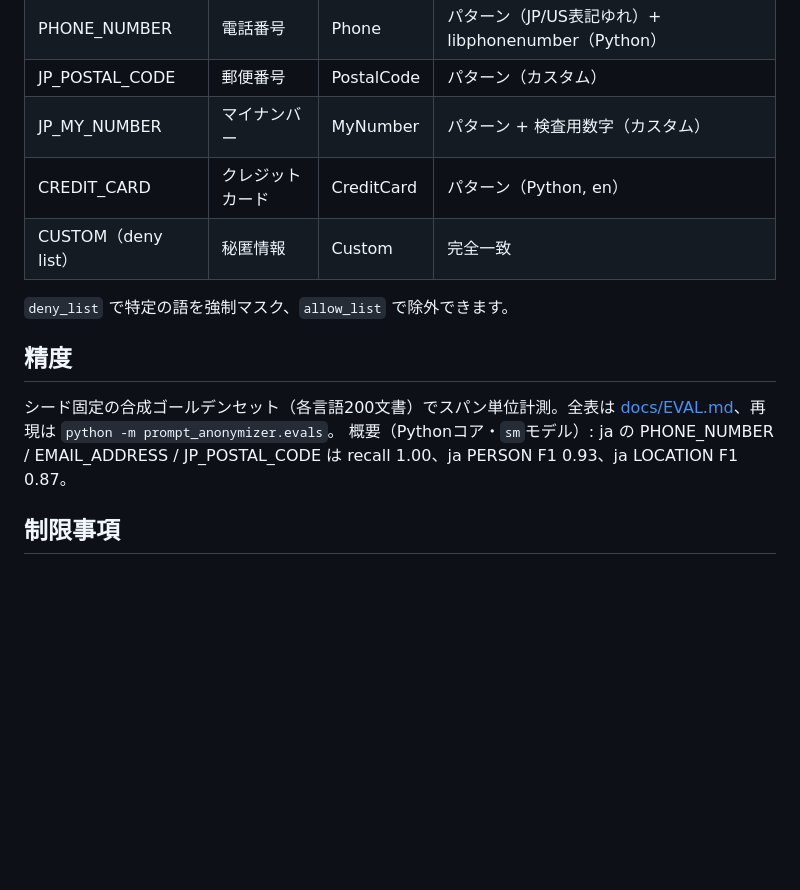
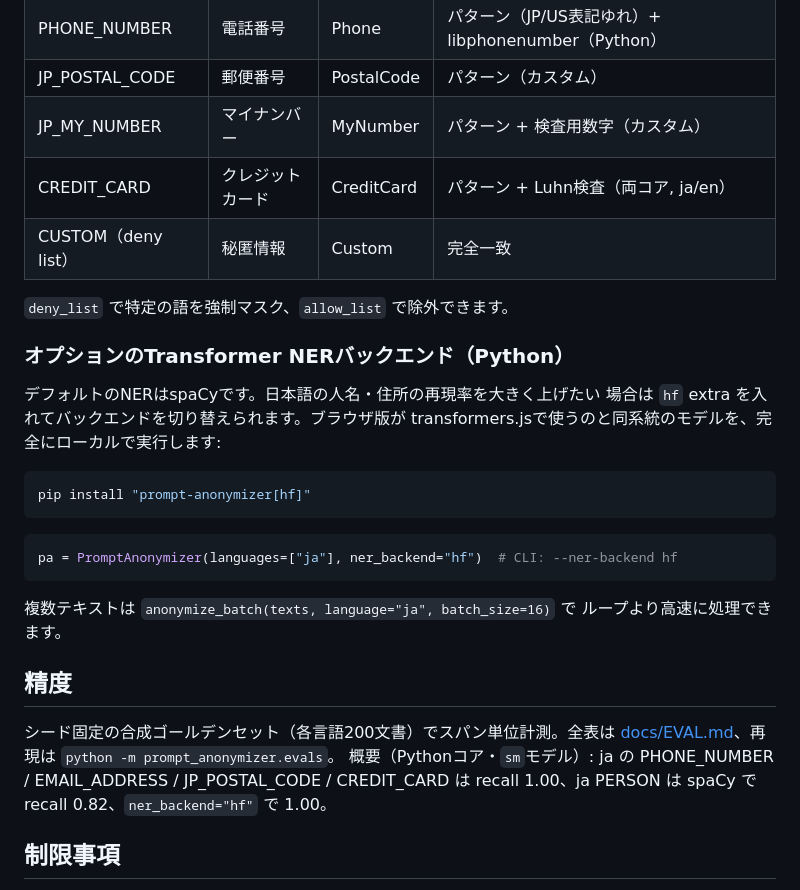
Before and after one commit to akazah/prompt-anonymizer, a Markdown page: README_ja.md, the part around the change. GitHub-like rendering; blank space fills up the shorter version.

Commit message:
docs: document hf NER backend, batch API, credit card coverage and language auto-detect
Co-authored-by: akazah <akazah@users.noreply.github.com>

````diff
--- a/README_ja.md
+++ b/README_ja.md
@@ -90,17 +90,35 @@ prompt-anonymizer deanonymize --mapping-file mapping.json -t "<人名_1>様 ..."
 | PHONE_NUMBER | 電話番号 | Phone | パターン（JP/US表記ゆれ）+ libphonenumber（Python） |
 | JP_POSTAL_CODE | 郵便番号 | PostalCode | パターン（カスタム） |
 | JP_MY_NUMBER | マイナンバー | MyNumber | パターン + 検査用数字（カスタム） |
-| CREDIT_CARD | クレジットカード | CreditCard | パターン（Python, en） |
+| CREDIT_CARD | クレジットカード | CreditCard | パターン + Luhn検査（両コア, ja/en） |
 | CUSTOM（deny list） | 秘匿情報 | Custom | 完全一致 |
 
 `deny_list` で特定の語を強制マスク、`allow_list` で除外できます。
+
+### オプションのTransformer NERバックエンド（Python）
+
+デフォルトのNERはspaCyです。日本語の人名・住所の再現率を大きく上げたい
+場合は `hf` extra を入れてバックエンドを切り替えられます。ブラウザ版が
+transformers.jsで使うのと同系統のモデルを、完全にローカルで実行します:
+
+```bash
+pip install "prompt-anonymizer[hf]"
+```
+
+```python
+pa = PromptAnonymizer(languages=["ja"], ner_backend="hf")  # CLI: --ner-backend hf
+```
+
+複数テキストは `anonymize_batch(texts, language="ja", batch_size=16)` で
+ループより高速に処理できます。
 
 ## 精度
 
 シード固定の合成ゴールデンセット（各言語200文書）でスパン単位計測。全表は
 [docs/EVAL.md](docs/EVAL.md)、再現は `python -m prompt_anonymizer.evals`。
 概要（Pythonコア・`sm`モデル）: ja の PHONE_NUMBER / EMAIL_ADDRESS /
-JP_POSTAL_CODE は recall 1.00、ja PERSON F1 0.93、ja LOCATION F1 0.87。
+JP_POSTAL_CODE / CREDIT_CARD は recall 1.00、ja PERSON は spaCy で
+recall 0.82、`ner_backend="hf"` で 1.00。
 
 ## 制限事項
 
````
Also changed, not shown: CHANGELOG.md (+50 -0 lines), README.md (+23 -3 lines).
